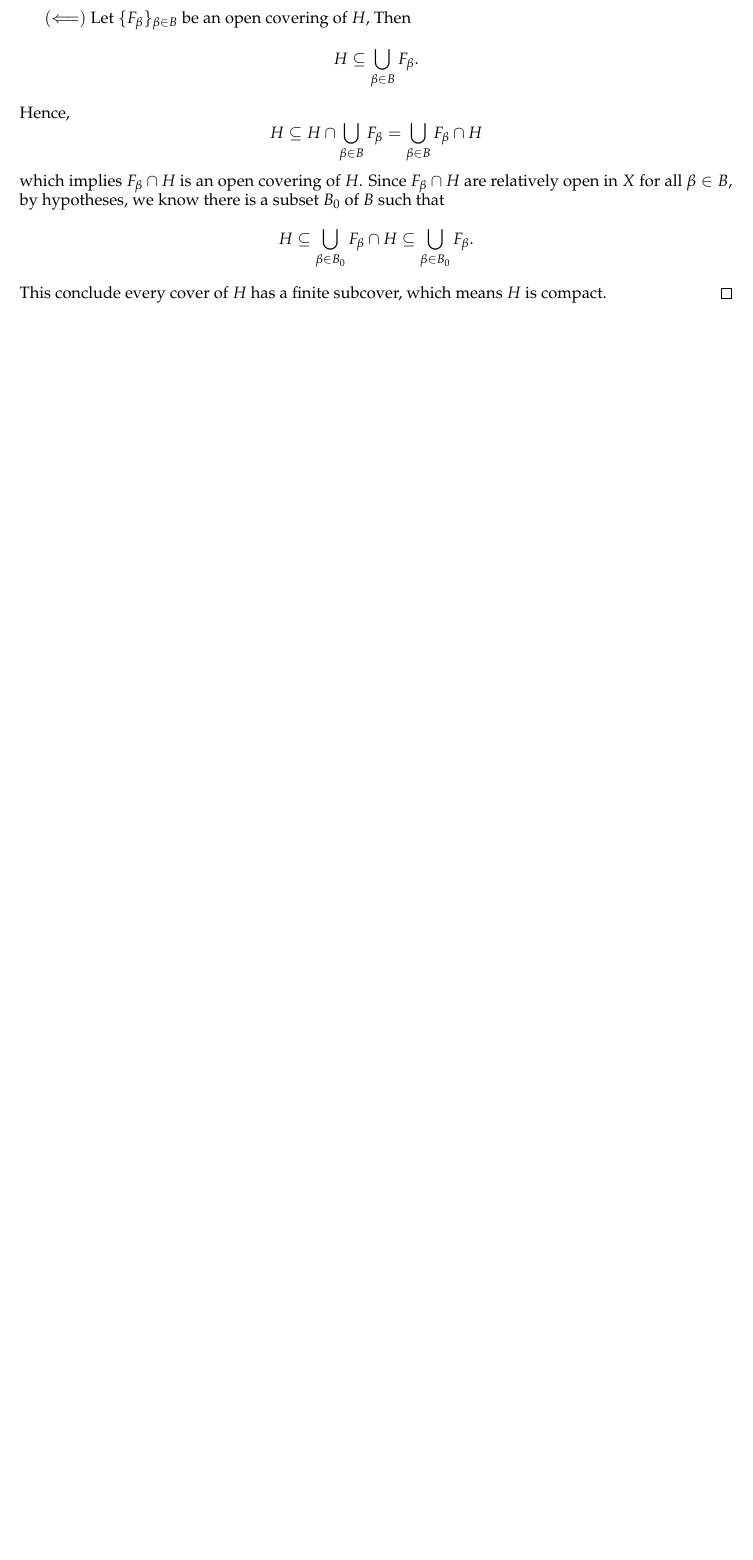
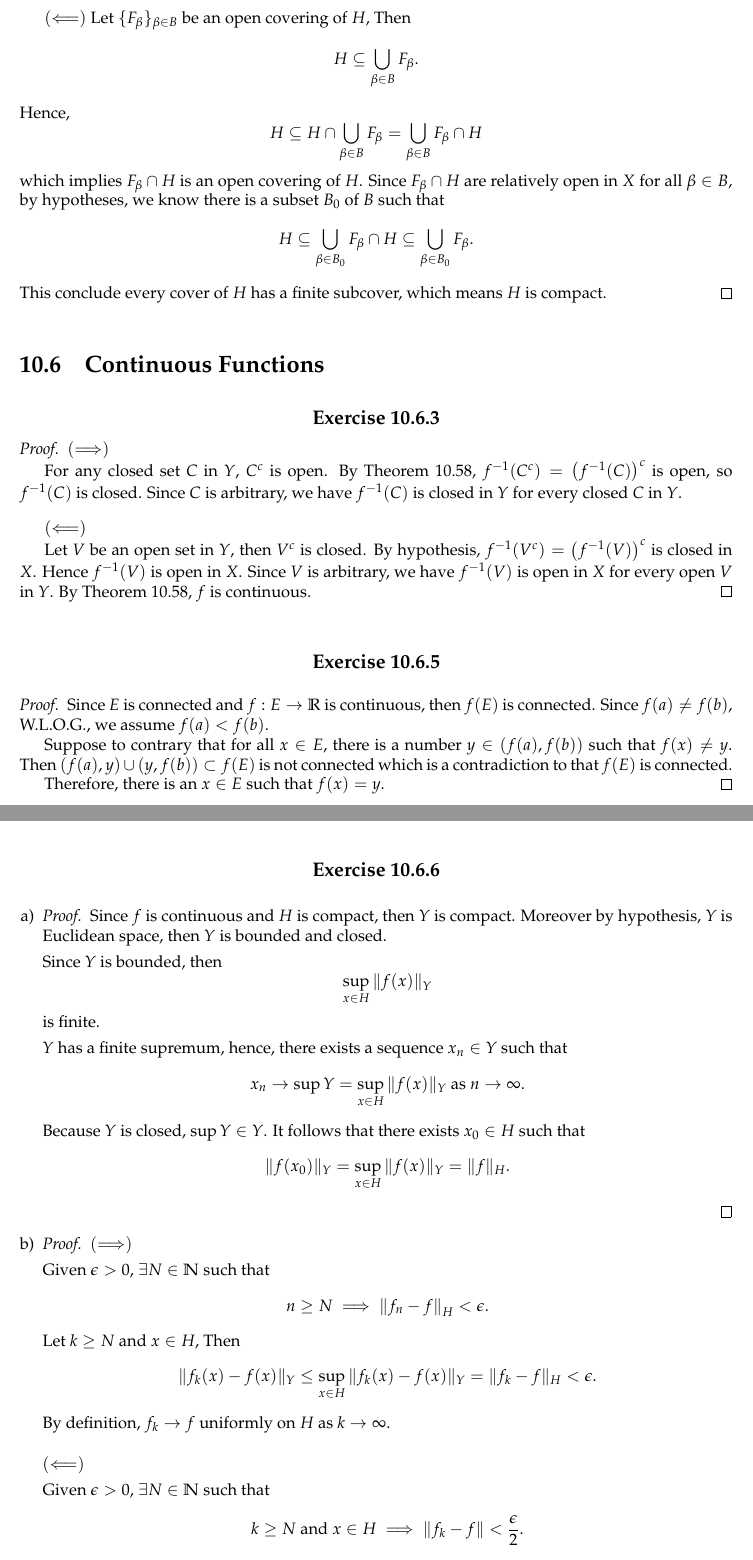
Before and after one commit to howeverforever/An-Introduction-to-Analysis, a LaTeX thesis (chapter10/chapter10.tex, which reads chapter10/section_10.6/ex_10.6.3.tex, chapter10/section_10.6/ex_10.6.5.tex, chapter10/section_10.6/ex_10.6.6.tex): part of page 13 of 13 before the commit and two parts of pages 13 and 14 of 15 after it, the two joined at a grey line, cut so that both start at the same text, the shorter picture padded with empty space. Compiled offline with pdfLaTeX.

Commit message:
Writes exercises 10.6 3, 5, 6, 9.

```diff
--- a/chapter10/chapter10.tex
+++ b/chapter10/chapter10.tex
@@ -134,3 +134,12 @@
 \vspace{12pt}
 
 \input{section_10.5/ex_10.5.7}
+
+
+% === Section 10.6 ===
+\section{Continuous Functions}
+
+\setcounter{Exercise}{2}
+\input{section_10.6/ex_10.6.3}
+
+\vspace{12pt}
--- /dev/null
+++ b/chapter10/section_10.6/ex_10.6.3.tex
@@ -0,0 +1,14 @@
+% === Exercise 10.6.3 ===
+\begin{Exercise}
+\begin{proof}
+$(\Longrightarrow)$
+
+For any closed set $C$ in $Y$, $C^c$ is open. By Theorem 10.58, $f^{-1}(C^c) = \left( f^{-1}(C) \right)^c$ is open, so $f^{-1}(C)$ is closed. Since $C$ is arbitrary, we have $f^{-1}(C)$ is closed in $Y$ for every closed $C$ in $Y$.
+
+\vspace{2ex}
+
+$(\Longleftarrow)$
+
+Let $V$ be an open set in $Y$, then $V^c$ is closed. By hypothesis, $f^{-1}(V^c) = \left(f^{-1}(V)\right)^c$ is closed in $X$. Hence $f^{-1}(V)$ is open in $X$. Since $V$ is arbitrary, we have $f^{-1}(V)$ is open in $X$ for every open $V$ in $Y$. By Theorem 10.58, $f$ is continuous.
+\end{proof}
+\end{Exercise}
--- /dev/null
+++ b/chapter10/section_10.6/ex_10.6.5.tex
@@ -0,0 +1,10 @@
+% === Exercise 10.6.5 ===
+\begin{Exercise}
+\begin{proof}
+Since $E$ is connected and $f:E\to\mathbb{R}$ is continuous, then $f(E)$ is connected. Since $f(a) \neq f(b) $, W.L.O.G., we assume $f(a) < f(b)$.
+
+Suppose to contrary that for all $x\in E$, there is a number $y\in\left(f(a), f(b)\right)$ such that $f(x) \neq y$. Then $(f(a), y)\cup(y,f(b)) \subset f(E)$ is not connected which is a contradiction to that $f(E)$ is connected.
+
+Therefore, there is an $x\in E$ such that $f(x) = y$.
+\end{proof}
+\end{Exercise}
--- /dev/null
+++ b/chapter10/section_10.6/ex_10.6.6.tex
@@ -0,0 +1,46 @@
+% === Exercise 10.6.6 ===
+\begin{Exercise}
+\begin{enumerate}[a)]
+\item
+\begin{proof}
+Since $f$ is continuous and $H$ is compact, then $Y$ is compact. Moreover by hypothesis, $Y$ is Euclidean space, then $Y$ is bounded and closed.
+
+Since $Y$ is bounded, then
+$$
+\sup_{x\in H} \| f(x) \|_Y
+$$ is finite.
+
+$Y$ has a finite supremum, hence, there exists a sequence $x_n\in Y$ such that
+$$
+x_n\to \sup Y = \sup_{x\in H} \| f(x) \|_Y \text{ as } n\to\infty.
+$$
+Because $Y$ is closed, $\sup Y\in Y$. It follows that
+there exists $x_0\in H$ such that
+$$
+\| f(x_0) \|_Y = \sup_{x\in H} \| f(x) \|_Y = \| f \|_H.
+$$
+\end{proof}
+
+\item
+\begin{proof}
+$(\Longrightarrow)$
+
+Given $\epsilon>0$, $\exists N\in\mathbb{N}$ such that
+$$
+n\geq N \implies \left\| f_n - f \right\|_H < \epsilon.
+$$
+Let $k\geq N$ and $x\in H$, Then
+$$
+\| f_k(x)-f(x) \|_Y \leq \sup_{x\in H} \| f_k(x)-f(x) \|_Y = \| f_k-f \|_H < \epsilon.
+$$
+By definition, $f_k\to f$ uniformly on $H$ as $k\to\infty$.
+
+\vspace{2ex}
+
+$(\Longleftarrow)$
+
+Given $\epsilon>0$, $\exists N\in\mathbb{N}$ such that
+$$
+k\geq N \text { and } x\in H \implies \| f_k - f \| < \frac{\epsilon}{2}.
+$$
+Let $n\geq N$, $\sup_{x\in H} \| f_k - f \|_Y \leq \frac{\epsilon}{2}$. Then
@@ -0,0 +59,2 @@
+\exists N_1\in\mathbb{N} \text{ such that } k\geq N_1 \text{ and } x\in H &\implies \| f_k(x)-f(x) \|_Y<\frac{\epsilon}{4}; \\
+\exists N_2\in\mathbb{N} \text{ such that } j\geq N_2 \text{ and } x\in H &\implies \| f_j(x)-f(x) \|_Y<\frac{\epsilon}{4}.
```
Also changed, not shown: chapter10/section_10.6/ex_10.6.9.tex (added, +17 -0 lines), chapter10/chapter10.tex (12 more changed lines), chapter10/section_10.6/ex_10.6.6.tex (47 more changed lines).
